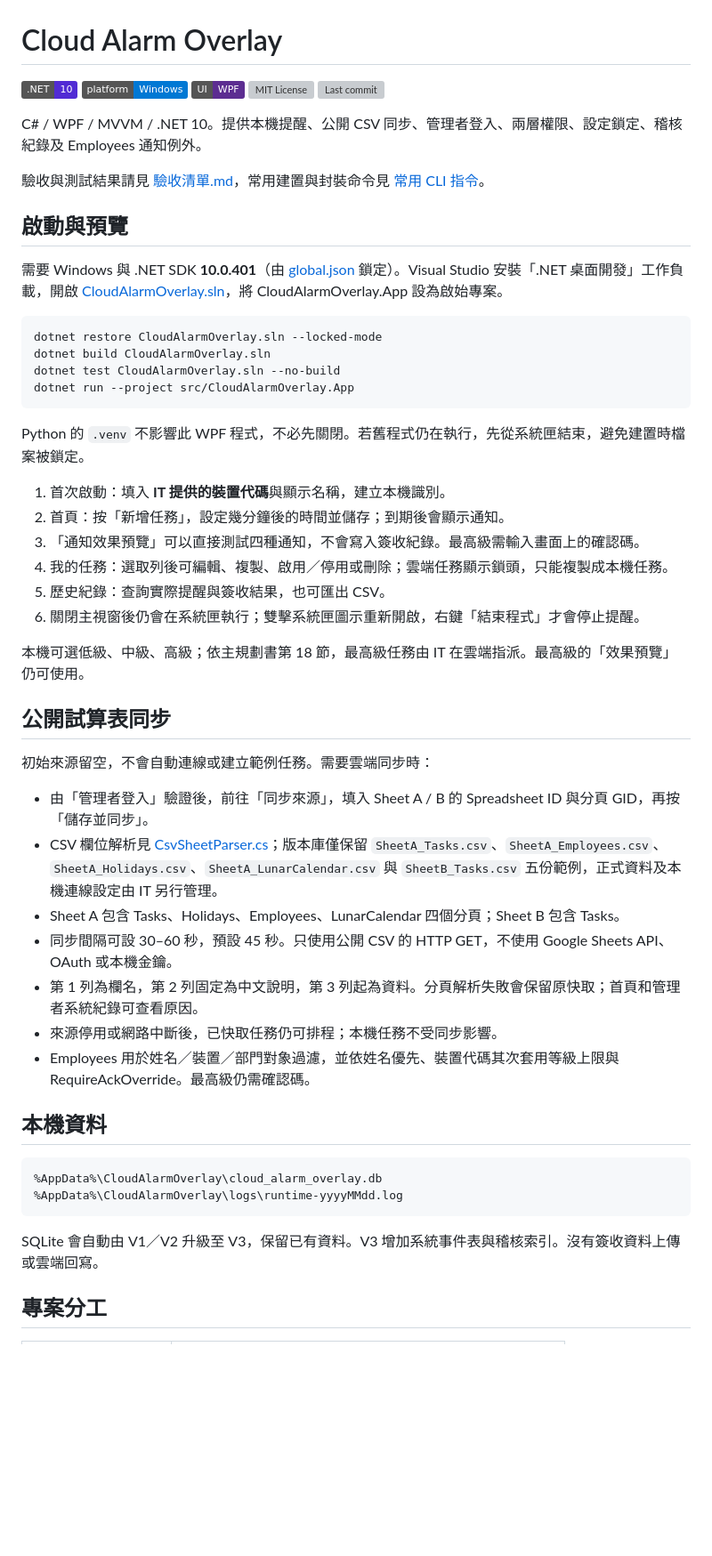
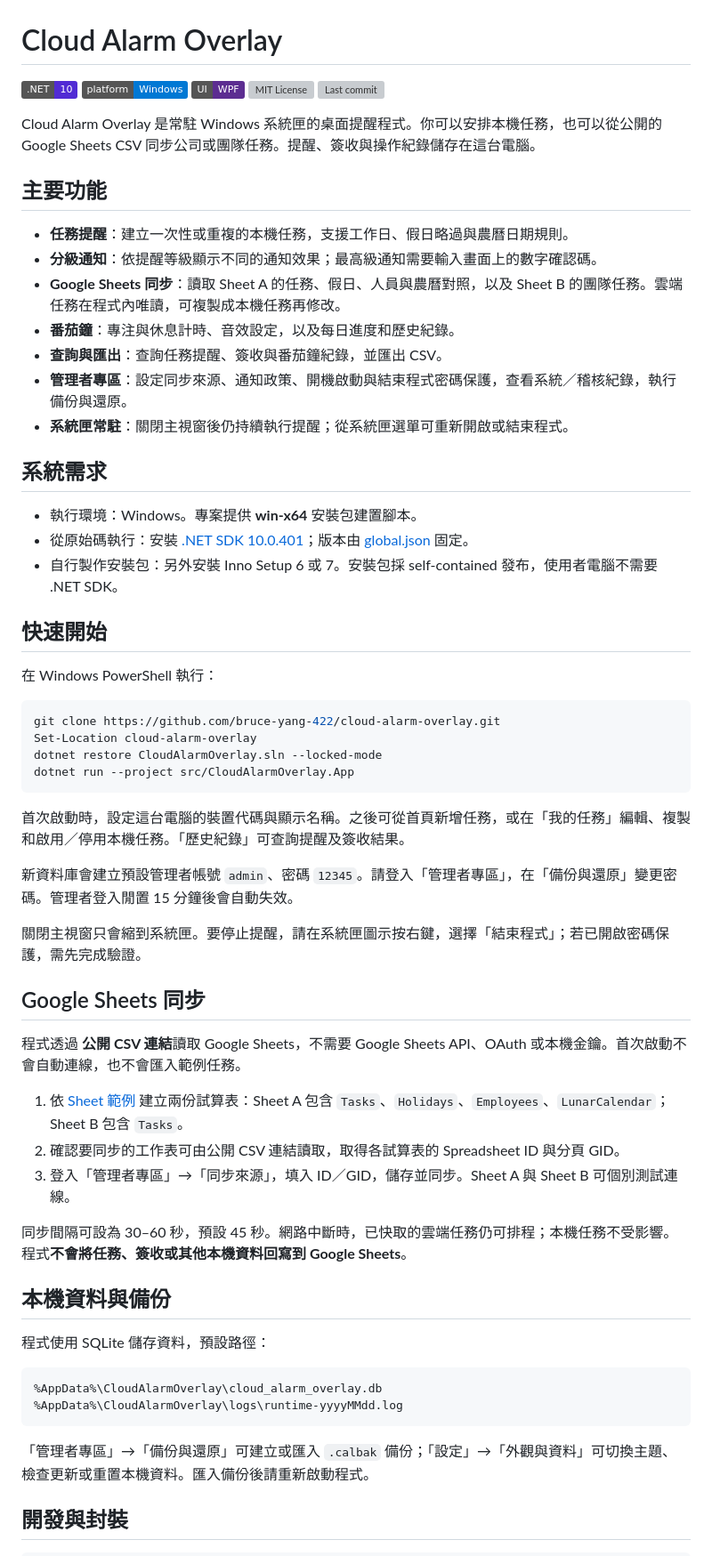
Before and after one commit to bruce-yang-422/cloud-alarm-overlay, a Markdown page: README.md, the part around one of its changes. Shown at 89% size. GitHub-like rendering; badges without logos; blank space fills up the shorter version; grey boxes are pictures that could not be loaded.

Commit message:
docs: 重寫 README 聚焦程式使用 / Rewrite README around app usage

````diff
--- a/README.md
+++ b/README.md
@@ -6,52 +6,61 @@
 [![MIT License](https://img.shields.io/github/license/bruce-yang-422/cloud-alarm-overlay?color=green)](LICENSE)
 [![Last commit](https://img.shields.io/github/last-commit/bruce-yang-422/cloud-alarm-overlay)](https://github.com/bruce-yang-422/cloud-alarm-overlay/commits/main/)
 
-C# / WPF / MVVM / .NET 10。提供本機提醒、公開 CSV 同步、管理者登入、兩層權限、設定鎖定、稽核紀錄及 Employees 通知例外。
+Cloud Alarm Overlay 是常駐 Windows 系統匣的桌面提醒程式。你可以安排本機任務，也可以從公開的 Google Sheets CSV 同步公司或團隊任務。提醒、簽收與操作紀錄儲存在這台電腦。
 
-驗收與測試結果請見 [驗收清單.md](驗收清單.md)，常用建置與封裝命令見 [常用 CLI 指令](常用CLI指令.md)。
+## 主要功能
 
-## 啟動與預覽
+- **任務提醒**：建立一次性或重複的本機任務，支援工作日、假日略過與農曆日期規則。
+- **分級通知**：依提醒等級顯示不同的通知效果；最高級通知需要輸入畫面上的數字確認碼。
+- **Google Sheets 同步**：讀取 Sheet A 的任務、假日、人員與農曆對照，以及 Sheet B 的團隊任務。雲端任務在程式內唯讀，可複製成本機任務再修改。
+- **番茄鐘**：專注與休息計時、音效設定，以及每日進度和歷史紀錄。
+- **查詢與匯出**：查詢任務提醒、簽收與番茄鐘紀錄，並匯出 CSV。
+- **管理者專區**：設定同步來源、通知政策、開機啟動與結束程式密碼保護，查看系統／稽核紀錄，執行備份與還原。
+- **系統匣常駐**：關閉主視窗後仍持續執行提醒；從系統匣選單可重新開啟或結束程式。
 
-需要 Windows 與 .NET SDK **10.0.401**（由 [global.json](global.json) 鎖定）。Visual Studio 安裝「.NET 桌面開發」工作負載，開啟 [CloudAlarmOverlay.sln](CloudAlarmOverlay.sln)，將 CloudAlarmOverlay.App 設為啟始專案。
+## 系統需求
+
+- 執行環境：Windows。專案提供 **win-x64** 安裝包建置腳本。
+- 從原始碼執行：安裝 [.NET SDK 10.0.401](https://dotnet.microsoft.com/download/dotnet/10.0)；版本由 [global.json](global.json) 固定。
+- 自行製作安裝包：另外安裝 Inno Setup 6 或 7。安裝包採 self-contained 發布，使用者電腦不需要 .NET SDK。
+
+## 快速開始
+
+在 Windows PowerShell 執行：
 
 ```powershell
+git clone https://github.com/bruce-yang-422/cloud-alarm-overlay.git
+Set-Location cloud-alarm-overlay
 dotnet restore CloudAlarmOverlay.sln --locked-mode
-dotnet build CloudAlarmOverlay.sln
-dotnet test CloudAlarmOverlay.sln --no-build
 dotnet run --project src/CloudAlarmOverlay.App
 ```
 
-Python 的 `.venv` 不影響此 WPF 程式，不必先關閉。若舊程式仍在執行，先從系統匣結束，避免建置時檔案被鎖定。
+首次啟動時，設定這台電腦的裝置代碼與顯示名稱。之後可從首頁新增任務，或在「我的任務」編輯、複製和啟用／停用本機任務。「歷史紀錄」可查詢提醒及簽收結果。
 
-1. 首次啟動：填入 **IT 提供的裝置代碼**與顯示名稱，建立本機識別。
-2. 首頁：按「新增任務」，設定幾分鐘後的時間並儲存；到期後會顯示通知。
-3. 「通知效果預覽」可以直接測試四種通知，不會寫入簽收紀錄。最高級需輸入畫面上的確認碼。
-4. 我的任務：選取列後可編輯、複製、啟用／停用或刪除；雲端任務顯示鎖頭，只能複製成本機任務。
-5. 歷史紀錄：查詢實際提醒與簽收結果，也可匯出 CSV。
-6. 關閉主視窗後仍會在系統匣執行；雙擊系統匣圖示重新開啟，右鍵「結束程式」才會停止提醒。
+新資料庫會建立預設管理者帳號 `admin`、密碼 `12345`。請登入「管理者專區」，在「備份與還原」變更密碼。管理者登入閒置 15 分鐘後會自動失效。
 
-本機可選低級、中級、高級；依主規劃書第 18 節，最高級任務由 IT 在雲端指派。最高級的「效果預覽」仍可使用。
+關閉主視窗只會縮到系統匣。要停止提醒，請在系統匣圖示按右鍵，選擇「結束程式」；若已開啟密碼保護，需先完成驗證。
 
-## 公開試算表同步
+## Google Sheets 同步
 
-初始來源留空，不會自動連線或建立範例任務。需要雲端同步時：
+程式透過 **公開 CSV 連結**讀取 Google Sheets，不需要 Google Sheets API、OAuth 或本機金鑰。首次啟動不會自動連線，也不會匯入範例任務。
 
-- 由「管理者登入」驗證後，前往「同步來源」，填入 Sheet A / B 的 Spreadsheet ID 與分頁 GID，再按「儲存並同步」。
-- CSV 欄位解析見 [CsvSheetParser.cs](src/CloudAlarmOverlay.Core/Services/CsvSheetParser.cs)；版本庫僅保留 `SheetA_Tasks.csv`、`SheetA_Employees.csv`、`SheetA_Holidays.csv`、`SheetA_LunarCalendar.csv` 與 `SheetB_Tasks.csv` 五份範例，正式資料及本機連線設定由 IT 另行管理。
-- Sheet A 包含 Tasks、Holidays、Employees、LunarCalendar 四個分頁；Sheet B 包含 Tasks。
-- 同步間隔可設 30–60 秒，預設 45 秒。只使用公開 CSV 的 HTTP GET，不使用 Google Sheets API、OAuth 或本機金鑰。
-- 第 1 列為欄名，第 2 列固定為中文說明，第 3 列起為資料。分頁解析失敗會保留原快取；首頁和管理者系統紀錄可查看原因。
-- 來源停用或網路中斷後，已快取任務仍可排程；本機任務不受同步影響。
-- Employees 用於姓名／裝置／部門對象過濾，並依姓名優先、裝置代碼其次套用等級上限與 RequireAckOverride。最高級仍需確認碼。
+1. 依 [Sheet 範例](Sheet範例/) 建立兩份試算表：Sheet A 包含 `Tasks`、`Holidays`、`Employees`、`LunarCalendar`；Sheet B 包含 `Tasks`。
+2. 確認要同步的工作表可由公開 CSV 連結讀取，取得各試算表的 Spreadsheet ID 與分頁 GID。
+3. 登入「管理者專區」→「同步來源」，填入 ID／GID，儲存並同步。Sheet A 與 Sheet B 可個別測試連線。
 
-## 本機資料
+同步間隔可設為 30–60 秒，預設 45 秒。網路中斷時，已快取的雲端任務仍可排程；本機任務不受影響。程式**不會將任務、簽收或其他本機資料回寫到 Google Sheets**。
+
+## 本機資料與備份
+
+程式使用 SQLite 儲存資料，預設路徑：
 
 ```text
 %AppData%\CloudAlarmOverlay\cloud_alarm_overlay.db
 %AppData%\CloudAlarmOverlay\logs\runtime-yyyyMMdd.log
 ```
 
-SQLite 會自動由 V1／V2 升級至 V3，保留已有資料。V3 增加系統事件表與稽核索引。沒有簽收資料上傳或雲端回寫。
+「管理者專區」→「備份與還原」可建立或匯入 `.calbak` 備份；「設定」→「外觀與資料」可切換主題、檢查更新或重置本機資料。匯入備份後請重新啟動程式。
 
-## 專案分工
+## 開發與封裝
 
````
Also changed, not shown: other parts of README.md (+18 -29 lines).
